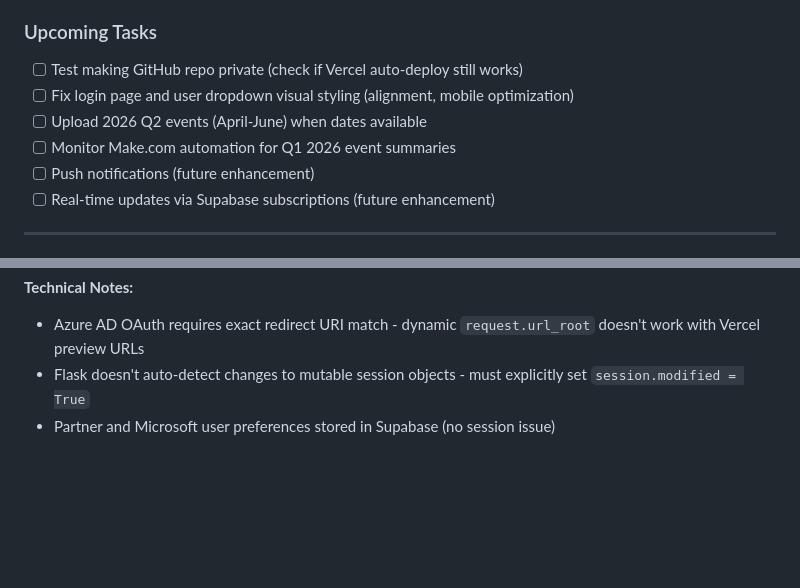
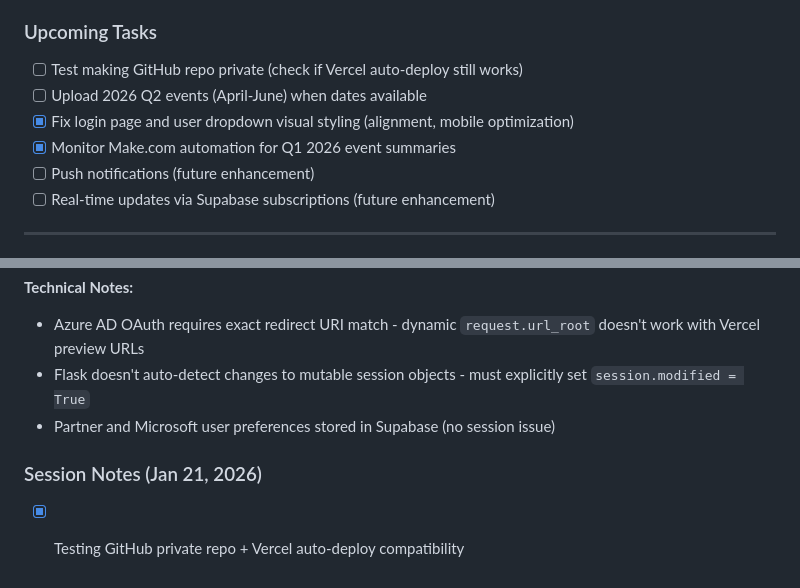
Before and after one commit to lollo408/CLAUDECODE, a Markdown page: CLAUDE.md, 2 parts joined by grey strips. GitHub-like rendering; blank space fills up the shorter version.

```diff
--- a/CLAUDE.md
+++ b/CLAUDE.md
@@ -507,9 +507,9 @@ vercel --prod
 
 ### Upcoming Tasks
 - [ ] Test making GitHub repo private (check if Vercel auto-deploy still works)
-- [ ] Fix login page and user dropdown visual styling (alignment, mobile optimization)
 - [ ] Upload 2026 Q2 events (April-June) when dates available
-- [ ] Monitor Make.com automation for Q1 2026 event summaries
+- [x] Fix login page and user dropdown visual styling (alignment, mobile optimization)
+- [x] Monitor Make.com automation for Q1 2026 event summaries
 - [ ] Push notifications (future enhancement)
 - [ ] Real-time updates via Supabase subscriptions (future enhancement)
 
@@ -547,3 +547,6 @@ vercel --prod
 - Azure AD OAuth requires exact redirect URI match - dynamic `request.url_root` doesn't work with Vercel preview URLs
 - Flask doesn't auto-detect changes to mutable session objects - must explicitly set `session.modified = True`
 - Partner and Microsoft user preferences stored in Supabase (no session issue)
+
+### Session Notes (Jan 21, 2026)
+- [x] Testing GitHub private repo + Vercel auto-deploy compatibility
```
Also changed, not shown: other parts of CLAUDE.md (+1 -1 lines).
